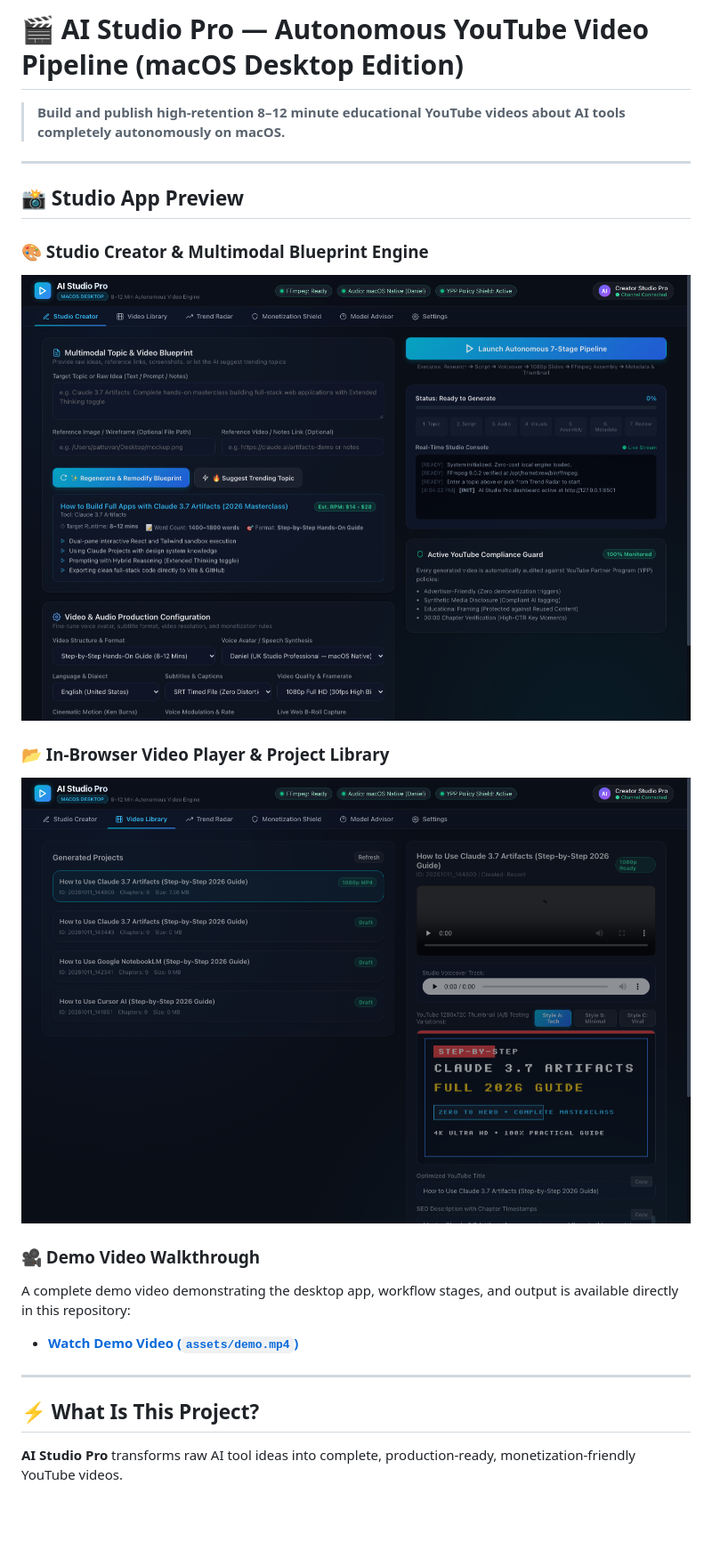
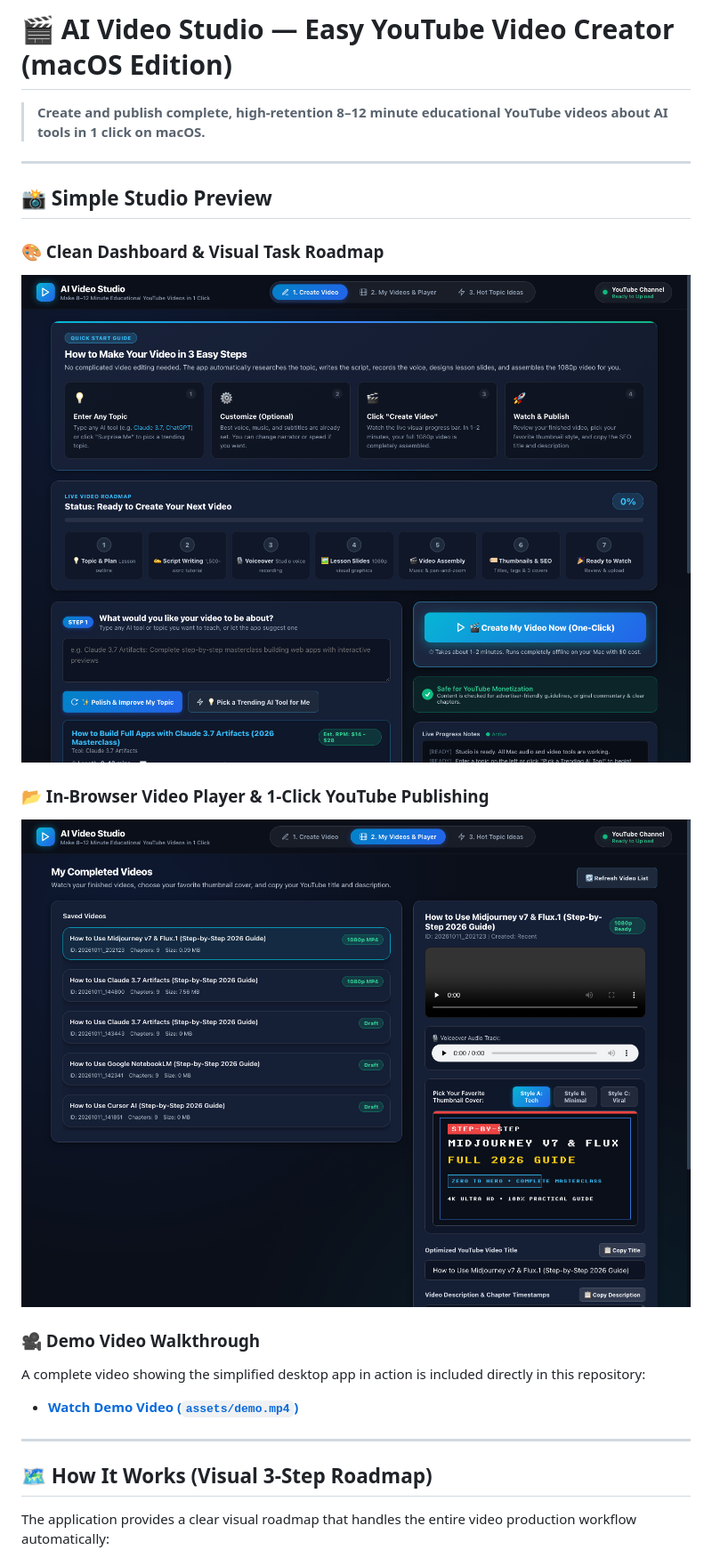
Before and after one commit to Skp693/YouTube-agy, a Markdown page: README.md, the part around the change printed below. Shown: that part at 89% size. Drawn GitHub-style; pictures changed too: assets/library_screenshot.png, assets/screenshot.png; blank space fills up the shorter version.

Commit message:
feat(ui): Simplify dashboard with visual task roadmap, quick start guide, and plain navigation instructions

```diff
--- a/README.md
+++ b/README.md
@@ -1,24 +1,24 @@
-# 🎬 AI Studio Pro — Autonomous YouTube Video Pipeline (macOS Desktop Edition)
+# 🎬 AI Video Studio — Easy YouTube Video Creator (macOS Edition)
 
-> **Build and publish high-retention 8–12 minute educational YouTube videos about AI tools completely autonomously on macOS.**
+> **Create and publish complete, high-retention 8–12 minute educational YouTube videos about AI tools in 1 click on macOS.**
 
 ---
 
-## 📸 Studio App Preview
+## 📸 Simple Studio Preview
 
-### 🎨 Studio Creator & Multimodal Blueprint Engine
-![AI Studio Pro Dashboard](assets/screenshot.png)
+### 🎨 Clean Dashboard & Visual Task Roadmap
+![AI Video Studio Dashboard](assets/screenshot.png)
 
-### 📂 In-Browser Video Player & Project Library
-![Video Library and Media Player](assets/library_screenshot.png)
+### 📂 In-Browser Video Player & 1-Click YouTube Publishing
+![Video Player and Media Library](assets/library_screenshot.png)
 
 ### 🎥 Demo Video Walkthrough
-A complete demo video demonstrating the desktop app, workflow stages, and output is available directly in this repository:
+A complete video showing the simplified desktop app in action is included directly in this repository:
 - **[Watch Demo Video (`assets/demo.mp4`)](assets/demo.mp4)**
 
 ---
 
-## ⚡ What Is This Project?
+## 🗺️ How It Works (Visual 3-Step Roadmap)
 
-**AI Studio Pro** transforms raw AI tool ideas into complete, production-ready, monetization-friendly YouTube videos.
+The application provides a clear visual roadmap that handles the entire video production workflow automatically:
 
```
Also changed, not shown: other parts of README.md (+12 -12 lines), 3 other files.
